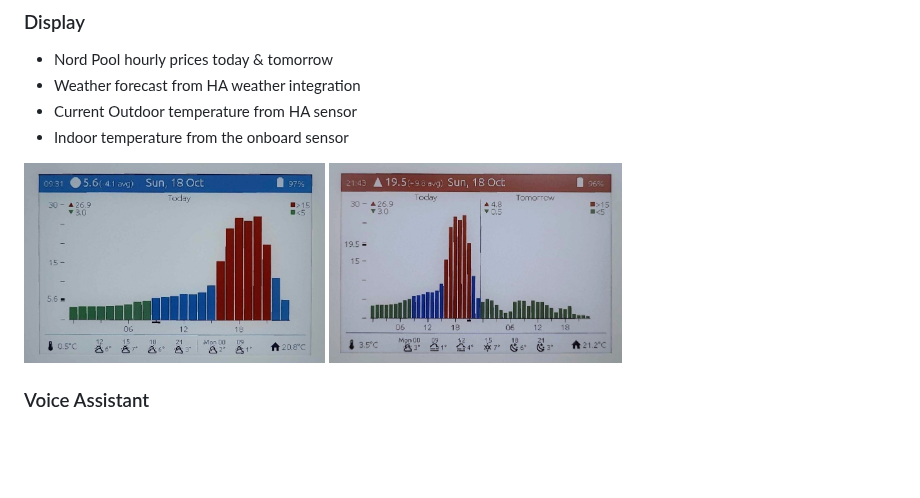
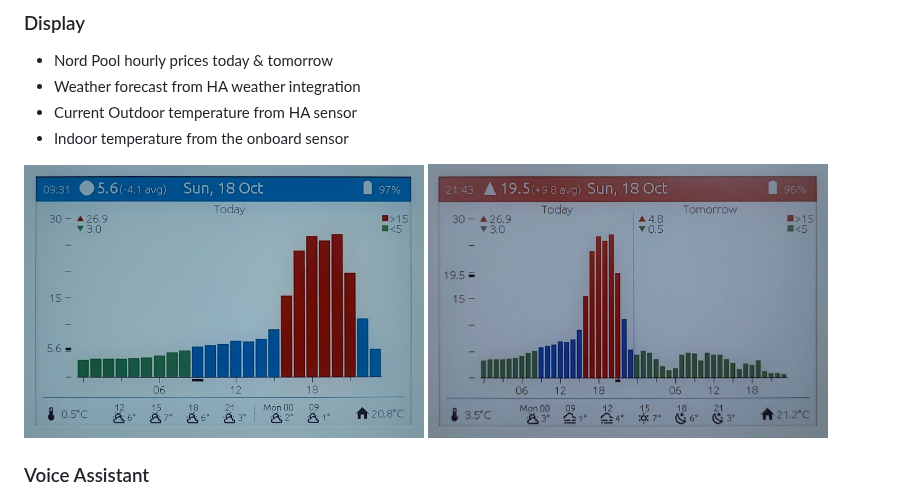
Before and after one commit to rkelkka/esphome-m5stack-papercolor-dashboard, a Markdown page: README.md, the part around the change. Drawn GitHub-style; pictures changed too: images/sample_today.jpg (added), images/sample_today.png (deleted), images/sample_tomorrow_high.jpg (added); blank space fills up the shorter version.

Commit message:
Update images

```diff
--- a/README.md
+++ b/README.md
@@ -10,10 +10,10 @@ A custom Home Assistant (HA) dashboard for [M5Stack PaperColor](https://docs.m5s
 - Indoor temperature from the onboard sensor
 
 <picture>
-  <img src="images/sample_today.png" height="200" alt="Today's prices" />
+  <img src="images/sample_today.jpg" width="400" alt="Today's prices" />
 </picture>
 <picture>
-  <img src="images/sample_tomorrow_high.png" height="200" alt="Tomorrow's prices" />
+  <img src="images/sample_tomorrow_high.jpg" width="400" alt="Tomorrow's prices" />
 </picture>
 
 
```
